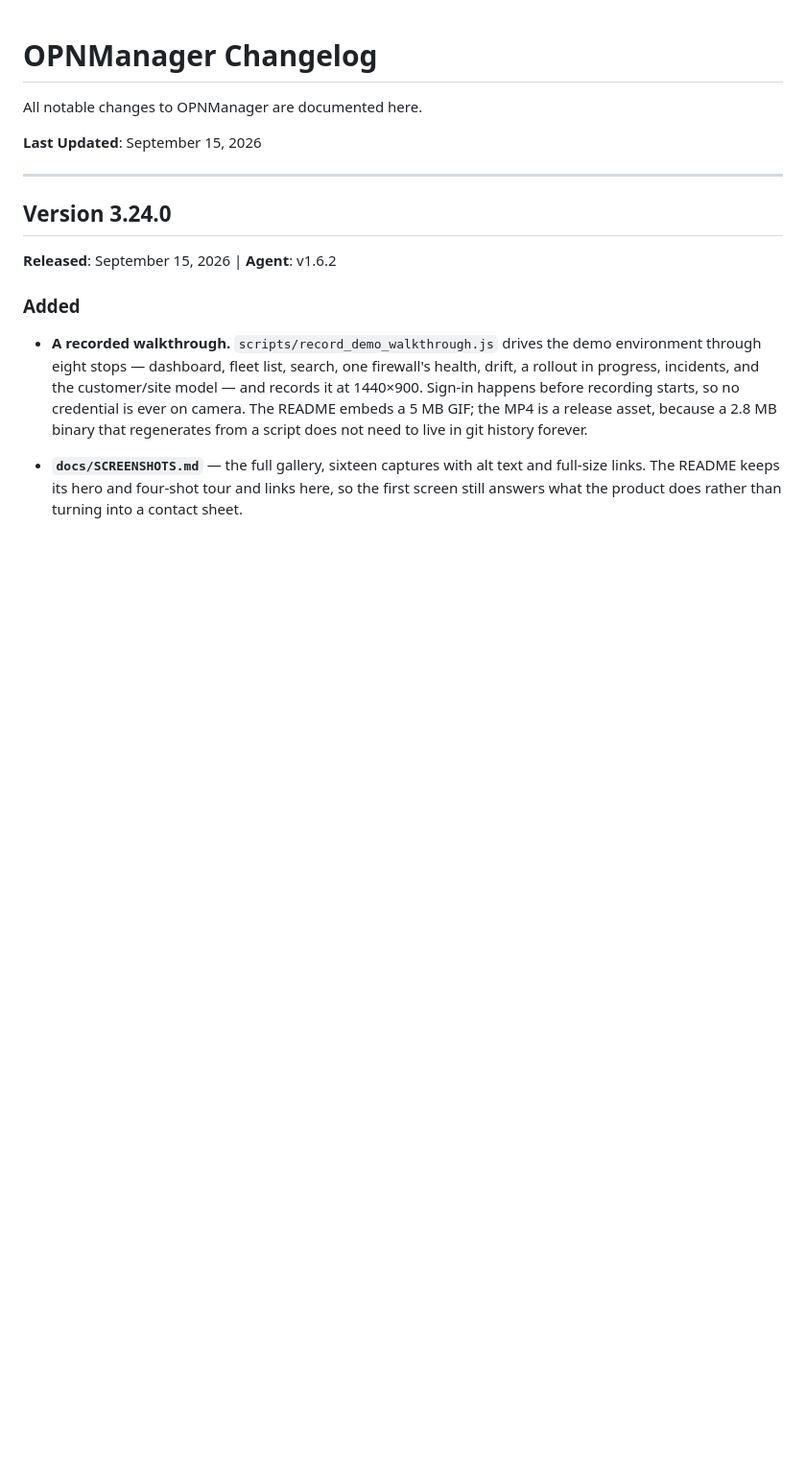
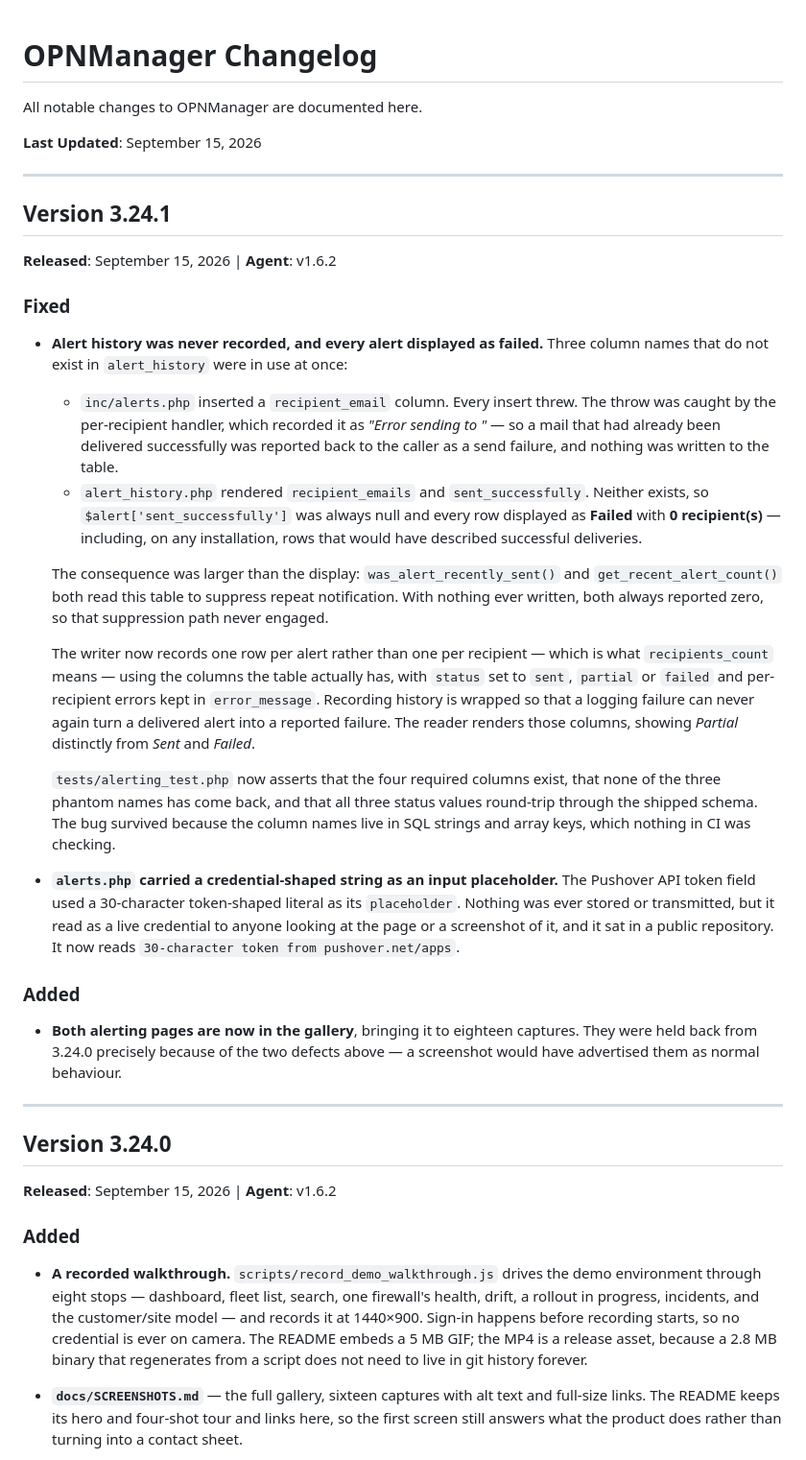
Before and after one commit to agit8or1/OPNMGR, a Markdown page: CHANGELOG.md, the part around the change. Shown at 96% size. Rendered like a GitHub page; blank space fills up the shorter version.

```diff
--- a/CHANGELOG.md
+++ b/CHANGELOG.md
@@ -3,6 +3,55 @@
 All notable changes to OPNManager are documented here.
 
 **Last Updated**: September 15, 2026
+
+---
+
+## Version 3.24.1
+**Released**: September 15, 2026 | **Agent**: v1.6.2
+
+### Fixed
+
+- **Alert history was never recorded, and every alert displayed as failed.** Three
+  column names that do not exist in `alert_history` were in use at once:
+
+  - `inc/alerts.php` inserted a `recipient_email` column. Every insert threw. The
+    throw was caught by the per-recipient handler, which recorded it as *"Error
+    sending to <address>"* — so a mail that had already been delivered successfully
+    was reported back to the caller as a send failure, and nothing was written to the
+    table.
+  - `alert_history.php` rendered `recipient_emails` and `sent_successfully`. Neither
+    exists, so `$alert['sent_successfully']` was always null and every row displayed
+    as **Failed** with **0 recipient(s)** — including, on any installation, rows that
+    would have described successful deliveries.
+
+  The consequence was larger than the display: `was_alert_recently_sent()` and
+  `get_recent_alert_count()` both read this table to suppress repeat notification.
+  With nothing ever written, both always reported zero, so that suppression path
+  never engaged.
+
+  The writer now records one row per alert rather than one per recipient — which is
+  what `recipients_count` means — using the columns the table actually has, with
+  `status` set to `sent`, `partial` or `failed` and per-recipient errors kept in
+  `error_message`. Recording history is wrapped so that a logging failure can never
+  again turn a delivered alert into a reported failure. The reader renders those
+  columns, showing *Partial* distinctly from *Sent* and *Failed*.
+
+  `tests/alerting_test.php` now asserts that the four required columns exist, that
+  none of the three phantom names has come back, and that all three status values
+  round-trip through the shipped schema. The bug survived because the column names
+  live in SQL strings and array keys, which nothing in CI was checking.
+
+- **`alerts.php` carried a credential-shaped string as an input placeholder.** The
+  Pushover API token field used a 30-character token-shaped literal as its
+  `placeholder`. Nothing was ever stored or transmitted, but it read as a live
+  credential to anyone looking at the page or a screenshot of it, and it sat in a
+  public repository. It now reads `30-character token from pushover.net/apps`.
+
+### Added
+
+- **Both alerting pages are now in the gallery**, bringing it to eighteen captures.
+  They were held back from 3.24.0 precisely because of the two defects above — a
+  screenshot would have advertised them as normal behaviour.
 
 ---
 
```
Also changed, not shown: README.md (+6 -6 lines), docs/SCREENSHOTS.md (+14 -0 lines), docs/images/github/alert-history.png (added), docs/images/github/alerts.png (added), 6 other files.
